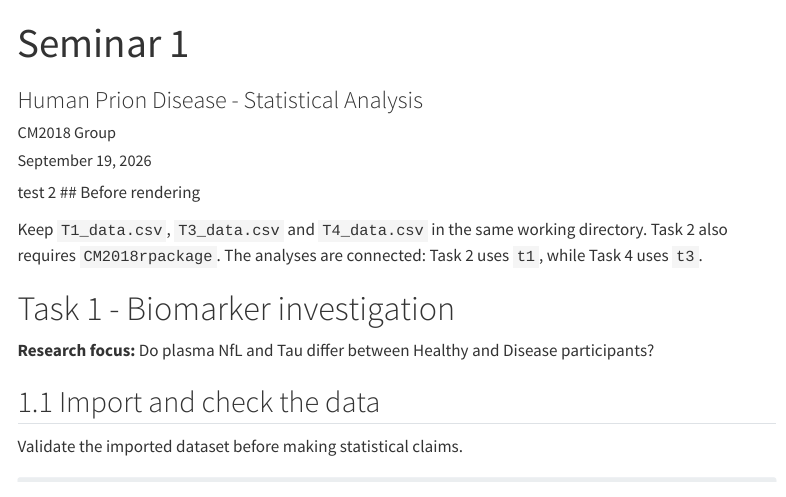
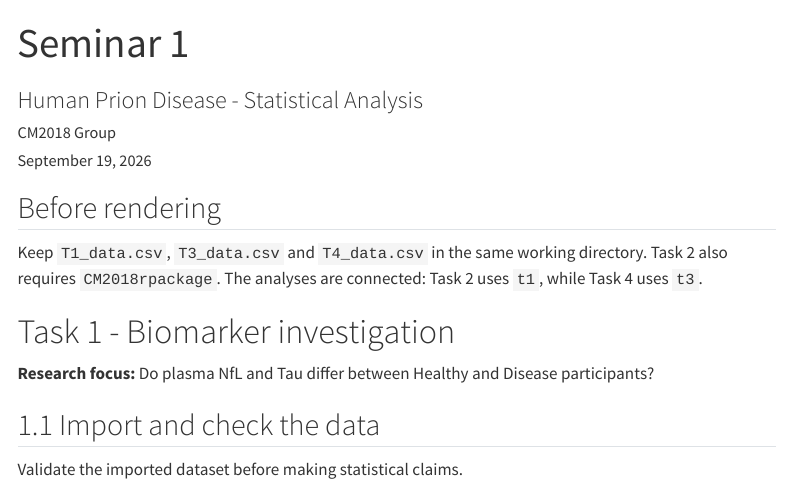
Before and after one commit to cocovito/Semninar-1, a Quarto document (Seminar_1_Plain.qmd): the page in a window 1100 px wide, from its top. Rendered offline with R 4.5, knitr and Pandoc in place of Quarto, with nearby package versions; some code elsewhere in the file could not run offline; menus at the side of the page are left out.

Commit message:
Update Seminar_1_Plain.qmd

```diff
--- a/Seminar_1_Plain.qmd
+++ b/Seminar_1_Plain.qmd
@@ -18,8 +18,6 @@ fig-height: 7
 fig-align: center
 ---
 
-test
-2
 ## Before rendering
 
 Keep `T1_data.csv`, `T3_data.csv` and `T4_data.csv` in the same working directory. Task 2 also requires `CM2018rpackage`. The analyses are connected: Task 2 uses `t1`, while Task 4 uses `t3`.
```
